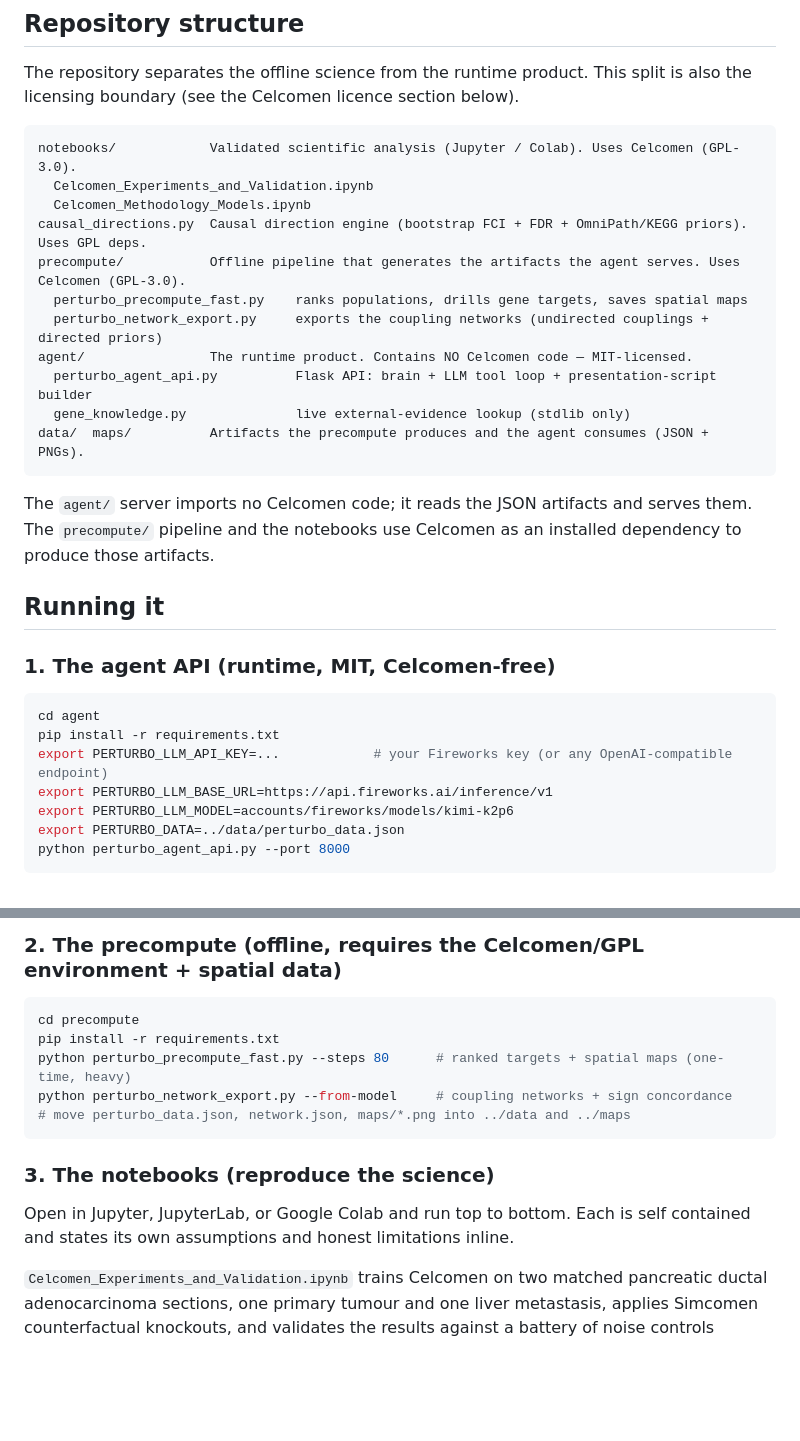
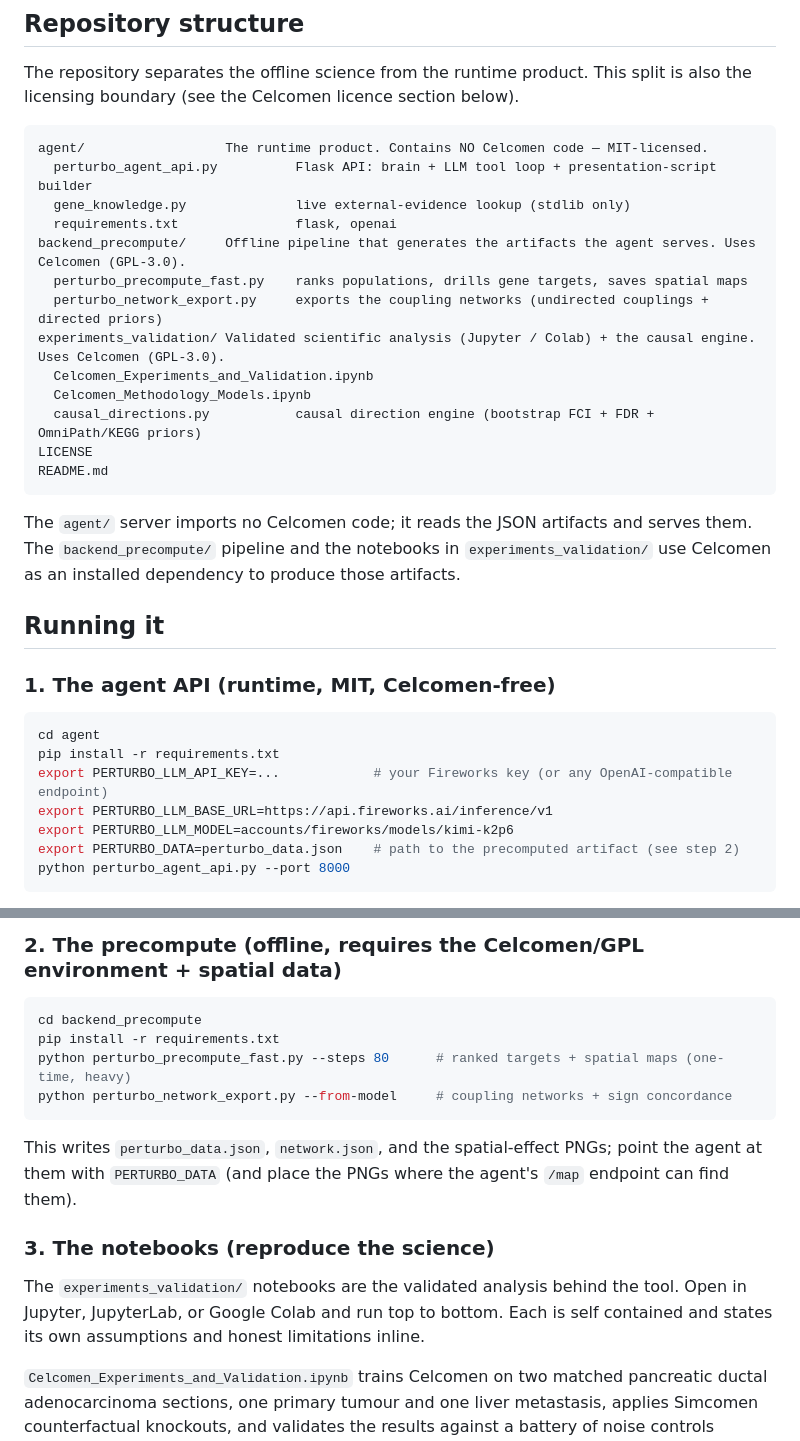
Before and after one commit to programmereua/PerTurbo, a Markdown page: README.md, 2 parts joined by grey strips. GitHub-like rendering; blank space fills up the shorter version.

````diff
--- a/README.md
+++ b/README.md
@@ -51,21 +51,24 @@ The precompute pipeline trains the coupling model and runs the counterfactual kn
 The repository separates the offline science from the runtime product. This split is also the licensing boundary (see the Celcomen licence section below).
 
 ```
-notebooks/            Validated scientific analysis (Jupyter / Colab). Uses Celcomen (GPL-3.0).
+agent/                  The runtime product. Contains NO Celcomen code — MIT-licensed.
+  perturbo_agent_api.py          Flask API: brain + LLM tool loop + presentation-script builder
+  gene_knowledge.py              live external-evidence lookup (stdlib only)
+  requirements.txt               flask, openai
+backend_precompute/     Offline pipeline that generates the artifacts the agent serves. Uses Celcomen (GPL-3.0).
+  perturbo_precompute_fast.py    ranks populations, drills gene targets, saves spatial maps
+  perturbo_network_export.py     exports the coupling networks (undirected couplings + directed priors)
+experiments_validation/ Validated scientific analysis (Jupyter / Colab) + the causal engine. Uses Celcomen (GPL-3.0).
   Celcomen_Experiments_and_Validation.ipynb
   Celcomen_Methodology_Models.ipynb
-causal_directions.py  Causal direction engine (bootstrap FCI + FDR + OmniPath/KEGG priors). Uses GPL deps.
-precompute/           Offline pipeline that generates the artifacts the agent serves. Uses Celcomen (GPL-3.0).
-  perturbo_precompute_fast.py    ranks populations, drills gene targets, saves spatial maps
-  perturbo_network_export.py     exports the coupling networks (undirected couplings + directed priors)
-agent/                The runtime product. Contains NO Celcomen code — MIT-licensed.
-  perturbo_agent_api.py          Flask API: brain + LLM tool loop + presentation-script builder
-  gene_knowledge.py              live external-evidence lookup (stdlib only)
-data/  maps/          Artifacts the precompute produces and the agent consumes (JSON + PNGs).
+  causal_directions.py           causal direction engine (bootstrap FCI + FDR + OmniPath/KEGG priors)
+LICENSE
+README.md
 ```
 
-The `agent/` server imports no Celcomen code; it reads the JSON artifacts and serves them. The `precompute/`
-pipeline and the notebooks use Celcomen as an installed dependency to produce those artifacts.
+The `agent/` server imports no Celcomen code; it reads the JSON artifacts and serves them. The
+`backend_precompute/` pipeline and the notebooks in `experiments_validation/` use Celcomen as an installed
+dependency to produce those artifacts.
 
 ## Running it
 
@@ -77,7 +80,7 @@ pip install -r requirements.txt
 export PERTURBO_LLM_API_KEY=...            # your Fireworks key (or any OpenAI-compatible endpoint)
 export PERTURBO_LLM_BASE_URL=https://api.fireworks.ai/inference/v1
 export PERTURBO_LLM_MODEL=accounts/fireworks/models/kimi-k2p6
-export PERTURBO_DATA=../data/perturbo_data.json
+export PERTURBO_DATA=perturbo_data.json    # path to the precomputed artifact (see step 2)
 python perturbo_agent_api.py --port 8000
 ```
 
@@ -101,17 +104,20 @@ To serve the dashboard from the same origin (avoiding CORS entirely), add `--sta
 ### 2. The precompute (offline, requires the Celcomen/GPL environment + spatial data)
 
 ```bash
-cd precompute
+cd backend_precompute
 pip install -r requirements.txt
 python perturbo_precompute_fast.py --steps 80      # ranked targets + spatial maps (one-time, heavy)
 python perturbo_network_export.py --from-model     # coupling networks + sign concordance
-# move perturbo_data.json, network.json, maps/*.png into ../data and ../maps
 ```
+
+This writes `perturbo_data.json`, `network.json`, and the spatial-effect PNGs; point the agent at them with
+`PERTURBO_DATA` (and place the PNGs where the agent's `/map` endpoint can find them).
 
 ### 3. The notebooks (reproduce the science)
 
-Open in Jupyter, JupyterLab, or Google Colab and run top to bottom. Each is self contained and states its own
-assumptions and honest limitations inline.
+The `experiments_validation/` notebooks are the validated analysis behind the tool. Open in Jupyter,
+JupyterLab, or Google Colab and run top to bottom. Each is self contained and states its own assumptions and
+honest limitations inline.
 
 `Celcomen_Experiments_and_Validation.ipynb` trains Celcomen on two matched pancreatic ductal adenocarcinoma sections, one primary tumour and one liver metastasis, applies Simcomen counterfactual knockouts, and validates the results against a battery of noise controls including bootstrap seeds, permutation nulls, and shuffled graph controls.
 
````
Also changed, not shown: other parts of README.md (+2 -2 lines).
